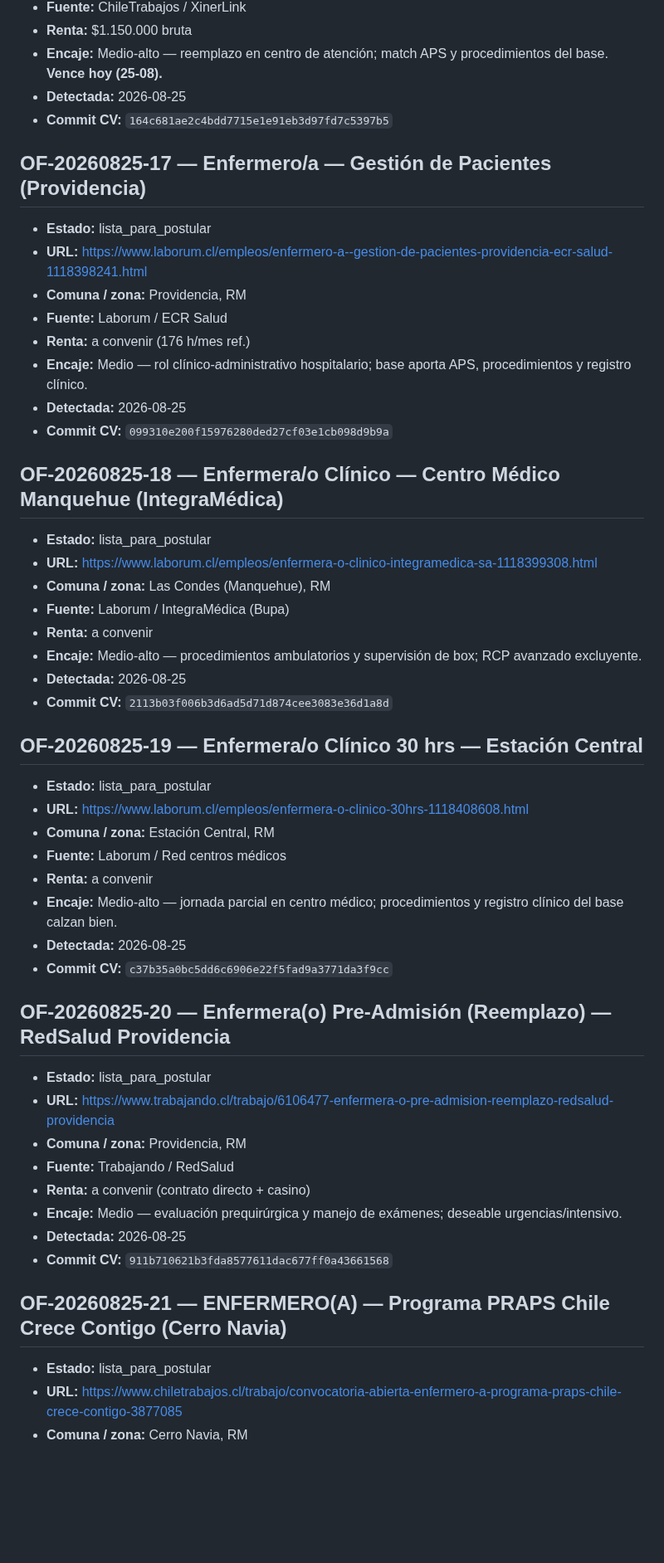
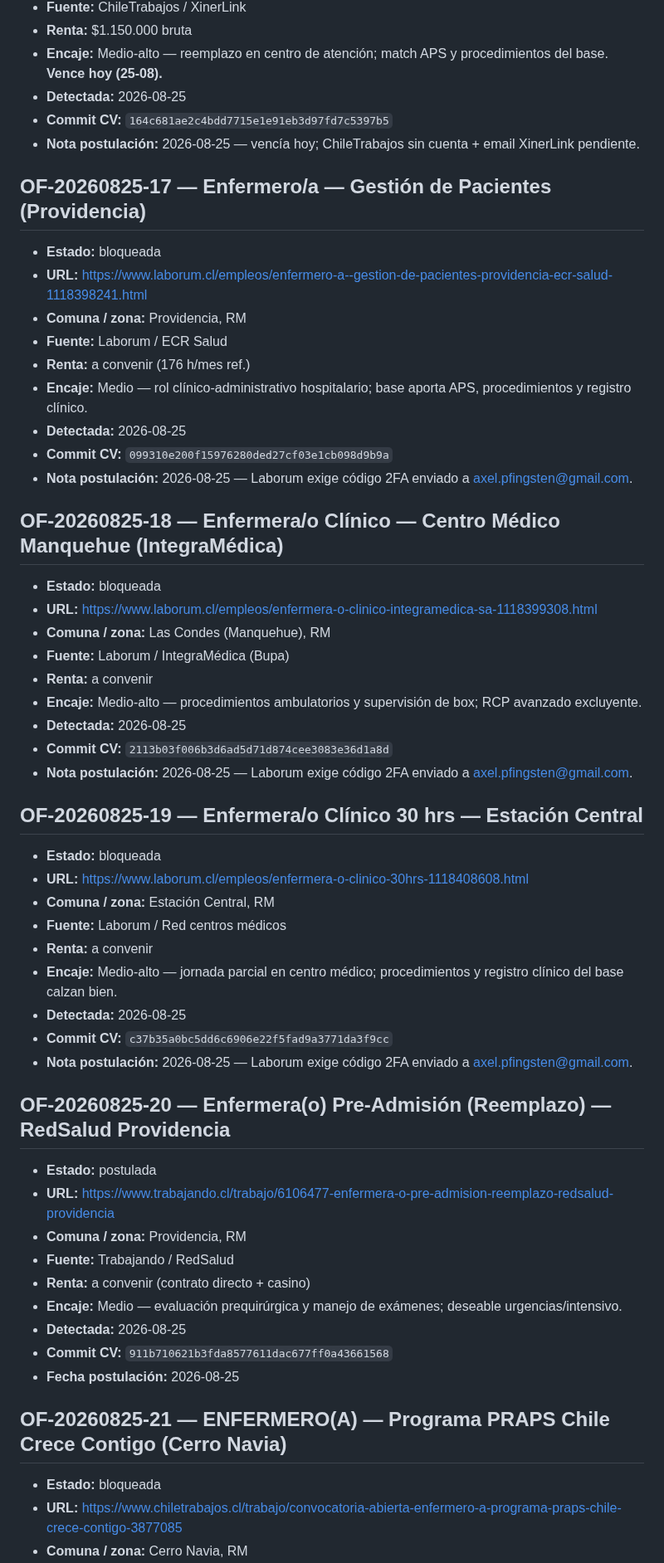
Before and after one commit to guillermoprojaslema/Agarra-la-Pallapp, a Markdown page: ofertas/pendientes.md, the part around one of its changes. Shown at 83% size. Rendered like a GitHub page; blank space fills up the shorter version.

Commit message:
Registrar estados finales del lote OF-12 a OF-22 tras postulación web.
Co-authored-by: Cursor <cursoragent@cursor.com>

```diff
--- a/ofertas/pendientes.md
+++ b/ofertas/pendientes.md
@@ -63,10 +67,11 @@ Estados: `pendiente` · `en_adaptacion` · `lista_para_postular` · `postulada`
 - **Encaje:** Medio-alto — reemplazo en centro de atención; match APS y procedimientos del base. **Vence hoy (25-08).**
 - **Detectada:** 2026-08-25
 - **Commit CV:** `164c681ae2c4bdd7715e1e91eb3d97fd7c5397b5`
+- **Nota postulación:** 2026-08-25 — vencía hoy; ChileTrabajos sin cuenta + email XinerLink pendiente.
 
 ## OF-20260825-17 — Enfermero/a — Gestión de Pacientes (Providencia)
 
-- **Estado:** lista_para_postular
+- **Estado:** bloqueada
 - **URL:** https://www.laborum.cl/empleos/enfermero-a--gestion-de-pacientes-providencia-ecr-salud-1118398241.html
 - **Comuna / zona:** Providencia, RM
 - **Fuente:** Laborum / ECR Salud
@@ -74,10 +79,11 @@ Estados: `pendiente` · `en_adaptacion` · `lista_para_postular` · `postulada`
 - **Encaje:** Medio — rol clínico-administrativo hospitalario; base aporta APS, procedimientos y registro clínico.
 - **Detectada:** 2026-08-25
 - **Commit CV:** `099310e200f15976280ded27cf03e1cb098d9b9a`
+- **Nota postulación:** 2026-08-25 — Laborum exige código 2FA enviado a axel.pfingsten@gmail.com.
 
 ## OF-20260825-18 — Enfermera/o Clínico — Centro Médico Manquehue (IntegraMédica)
 
-- **Estado:** lista_para_postular
+- **Estado:** bloqueada
 - **URL:** https://www.laborum.cl/empleos/enfermera-o-clinico-integramedica-sa-1118399308.html
 - **Comuna / zona:** Las Condes (Manquehue), RM
 - **Fuente:** Laborum / IntegraMédica (Bupa)
@@ -85,10 +91,11 @@ Estados: `pendiente` · `en_adaptacion` · `lista_para_postular` · `postulada`
 - **Encaje:** Medio-alto — procedimientos ambulatorios y supervisión de box; RCP avanzado excluyente.
 - **Detectada:** 2026-08-25
 - **Commit CV:** `2113b03f006b3d6ad5d71d874cee3083e36d1a8d`
+- **Nota postulación:** 2026-08-25 — Laborum exige código 2FA enviado a axel.pfingsten@gmail.com.
 
 ## OF-20260825-19 — Enfermera/o Clínico 30 hrs — Estación Central
 
-- **Estado:** lista_para_postular
+- **Estado:** bloqueada
 - **URL:** https://www.laborum.cl/empleos/enfermera-o-clinico-30hrs-1118408608.html
 - **Comuna / zona:** Estación Central, RM
 - **Fuente:** Laborum / Red centros médicos
@@ -96,10 +103,11 @@ Estados: `pendiente` · `en_adaptacion` · `lista_para_postular` · `postulada`
 - **Encaje:** Medio-alto — jornada parcial en centro médico; procedimientos y registro clínico del base calzan bien.
 - **Detectada:** 2026-08-25
 - **Commit CV:** `c37b35a0bc5dd6c6906e22f5fad9a3771da3f9cc`
+- **Nota postulación:** 2026-08-25 — Laborum exige código 2FA enviado a axel.pfingsten@gmail.com.
 
 ## OF-20260825-20 — Enfermera(o) Pre-Admisión (Reemplazo) — RedSalud Providencia
 
-- **Estado:** lista_para_postular
+- **Estado:** postulada
 - **URL:** https://www.trabajando.cl/trabajo/6106477-enfermera-o-pre-admision-reemplazo-redsalud-providencia
 - **Comuna / zona:** Providencia, RM
 - **Fuente:** Trabajando / RedSalud
@@ -107,10 +115,11 @@ Estados: `pendiente` · `en_adaptacion` · `lista_para_postular` · `postulada`
 - **Encaje:** Medio — evaluación prequirúrgica y manejo de exámenes; deseable urgencias/intensivo.
 - **Detectada:** 2026-08-25
 - **Commit CV:** `911b710621b3fda8577611dac677ff0a43661568`
+- **Fecha postulación:** 2026-08-25
 
 ## OF-20260825-21 — ENFERMERO(A) — Programa PRAPS Chile Crece Contigo (Cerro Navia)
 
-- **Estado:** lista_para_postular
+- **Estado:** bloqueada
 - **URL:** https://www.chiletrabajos.cl/trabajo/convocatoria-abierta-enfermero-a-programa-praps-chile-crece-contigo-3877085
 - **Comuna / zona:** Cerro Navia, RM
 - **Fuente:** ChileTrabajos / Municipalidad de Cerro Navia
```
Also changed, not shown: other parts of ofertas/pendientes.md (+12 -6 lines).
